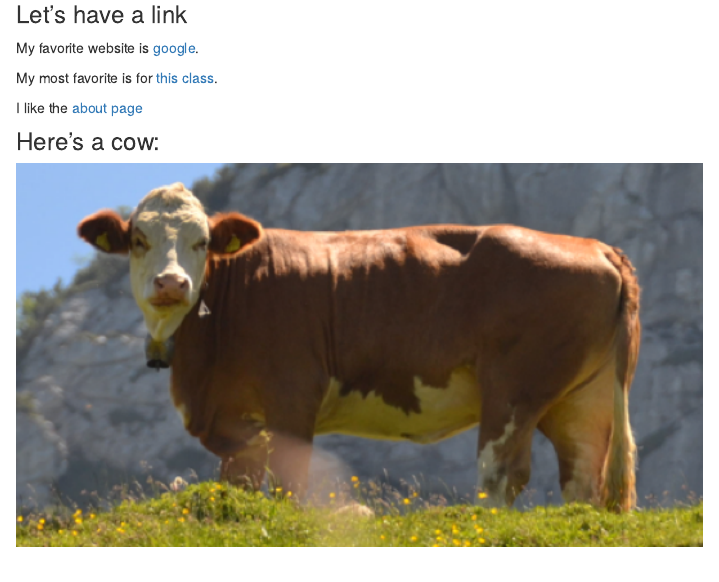
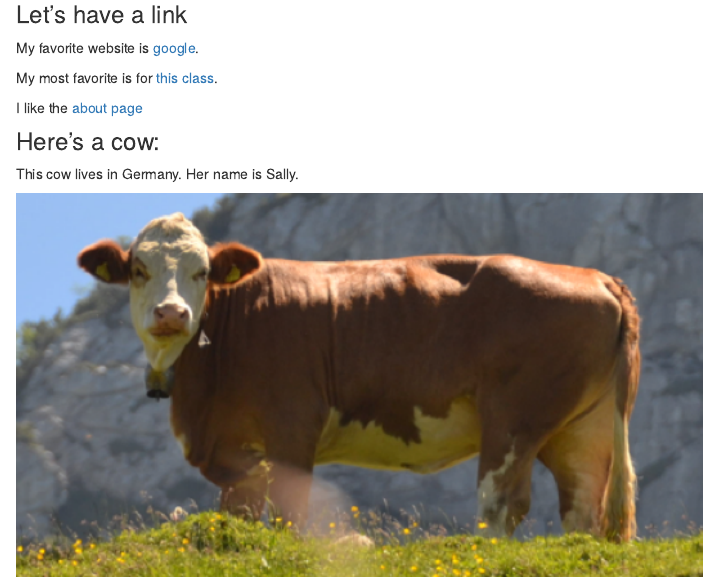
Before and after one commit to jeff-goldsmith/example_website, an R Markdown document (index.Rmd): the page in a window 1100 px wide, from 190 px down. The pictures show the output file index.html that the author committed with the source, opened offline; library style sheets and scripts come from the installed R packages.

Commit message:
added context for sally the cow. she's great!

```diff
--- a/index.Rmd
+++ b/index.Rmd
@@ -16,5 +16,6 @@ I like the [about page](about.html)
 
 ### Here's a cow:
 
+This cow lives in Germany. Her name is Sally.
 
 <img src="images/cow.png" style="width:75%">
```
Also changed, not shown: index.html.
